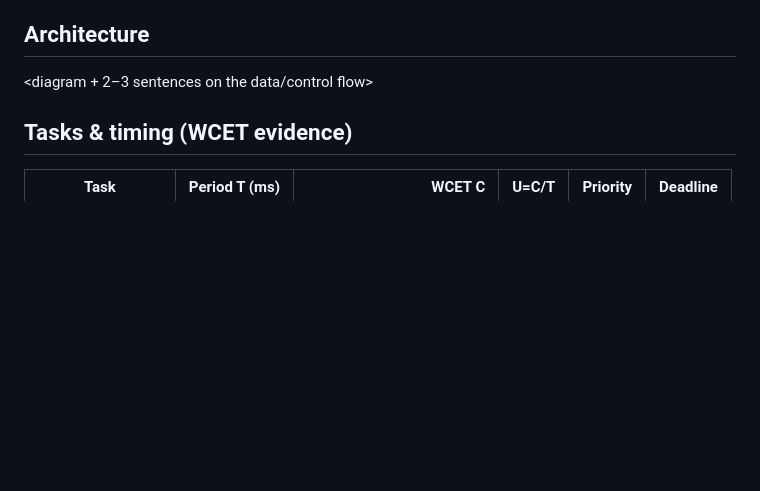
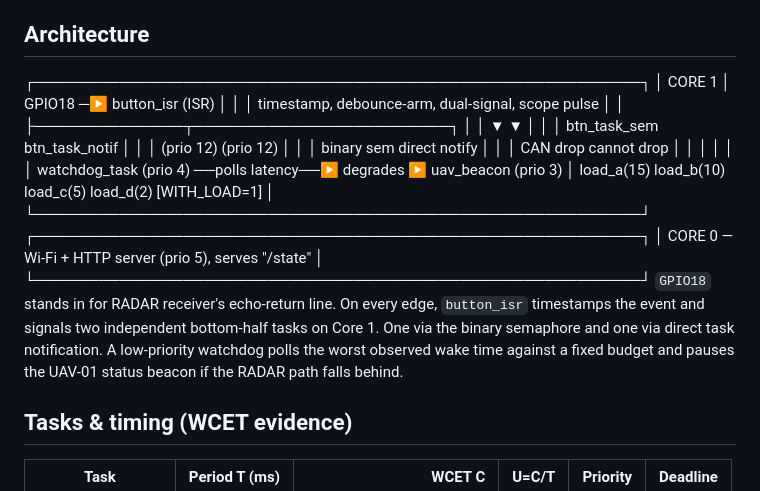
Before and after one commit to quinnd3355/RTS-capstone-26, a Markdown page: README.md, the part around the change. GitHub-like rendering; blank space fills up the shorter version.

```diff
--- a/README.md
+++ b/README.md
@@ -8,7 +8,24 @@ Final assignment (capstone) for Summer '26 Real Time Systems course.
 - Live Wokwi: DUBRE-FINAL-RTS26Summer
 
 ## Architecture
-<diagram + 2–3 sentences on the data/control flow>
+┌─────────────────────────────────────────────────────────┐
+        │                        CORE 1                            │
+  GPIO18 ─▶ button_isr (ISR)                                        │
+        │     │  timestamp, debounce-arm, dual-signal, scope pulse  │
+        │     ├──────────────┬────────────────────────┐             │
+        │     ▼              ▼                        │             │
+        │  btn_task_sem   btn_task_notif               │             │
+        │  (prio 12)      (prio 12)                    │             │
+        │  binary sem     direct notify                │             │
+        │  CAN drop       cannot drop                   │             │
+        │                                                │            │
+        │  watchdog_task (prio 4) ──polls latency──▶ degrades ▶ uav_beacon (prio 3)
+        │  load_a(15) load_b(10) load_c(5) load_d(2)  [WITH_LOAD=1] │
+        └─────────────────────────────────────────────────────────┘
+        ┌─────────────────────────────────────────────────────────┐
+        │  CORE 0 — Wi-Fi + HTTP server (prio 5), serves "/state"  │
+        └─────────────────────────────────────────────────────────┘
+`GPIO18` stands in for RADAR receiver's echo-return line. On every edge, `button_isr` timestamps the event and signals two independent bottom-half tasks on Core 1. One via the binary semaphore and one via direct task notification. A low-priority watchdog polls the worst observed wake time against a fixed budget and pauses the UAV-01 status beacon if the RADAR path falls behind.
 
 ## Tasks & timing (WCET evidence)
 | Task               | Period T (ms) | WCET C                      | U=C/T | Priority | Deadline   |
```
